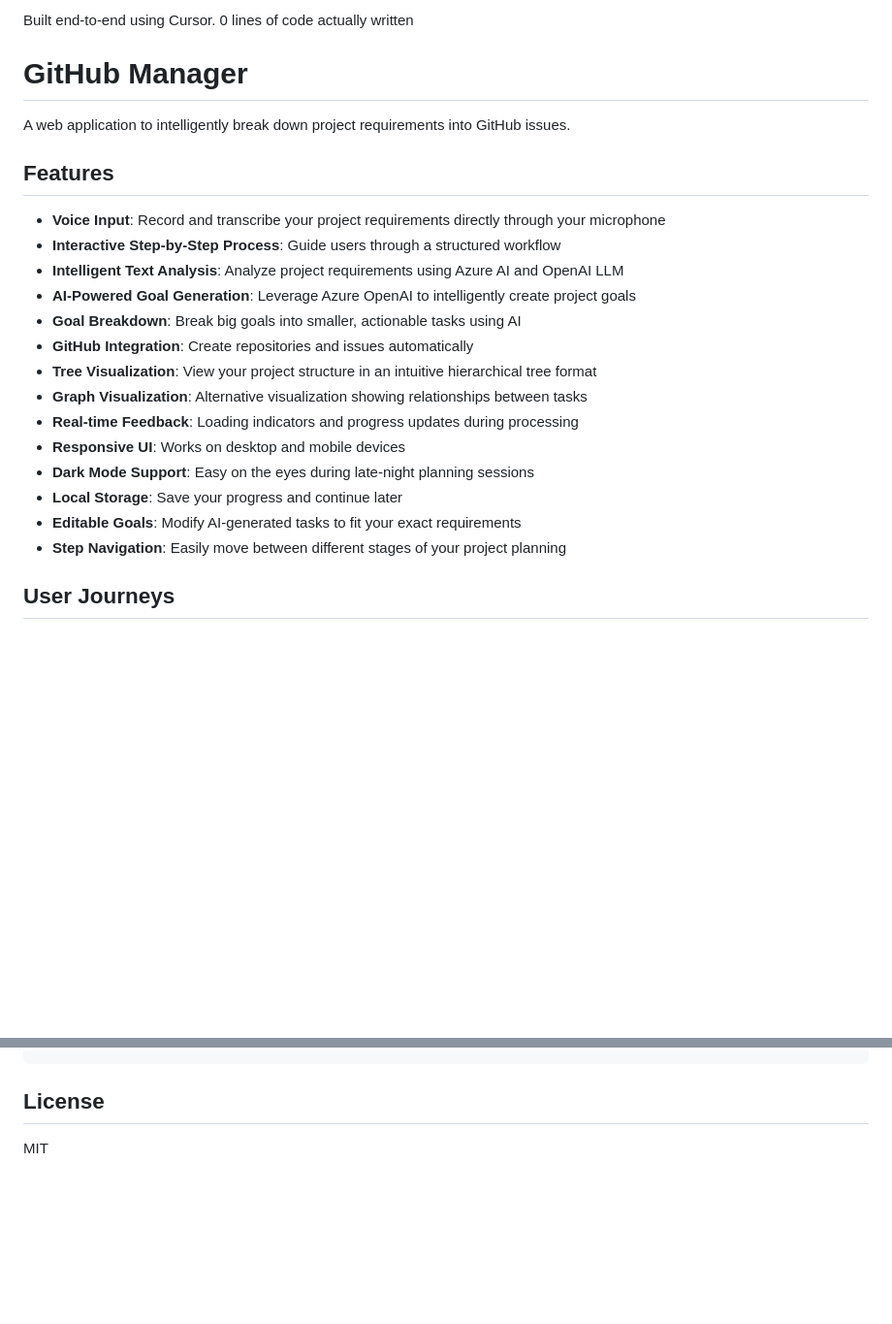
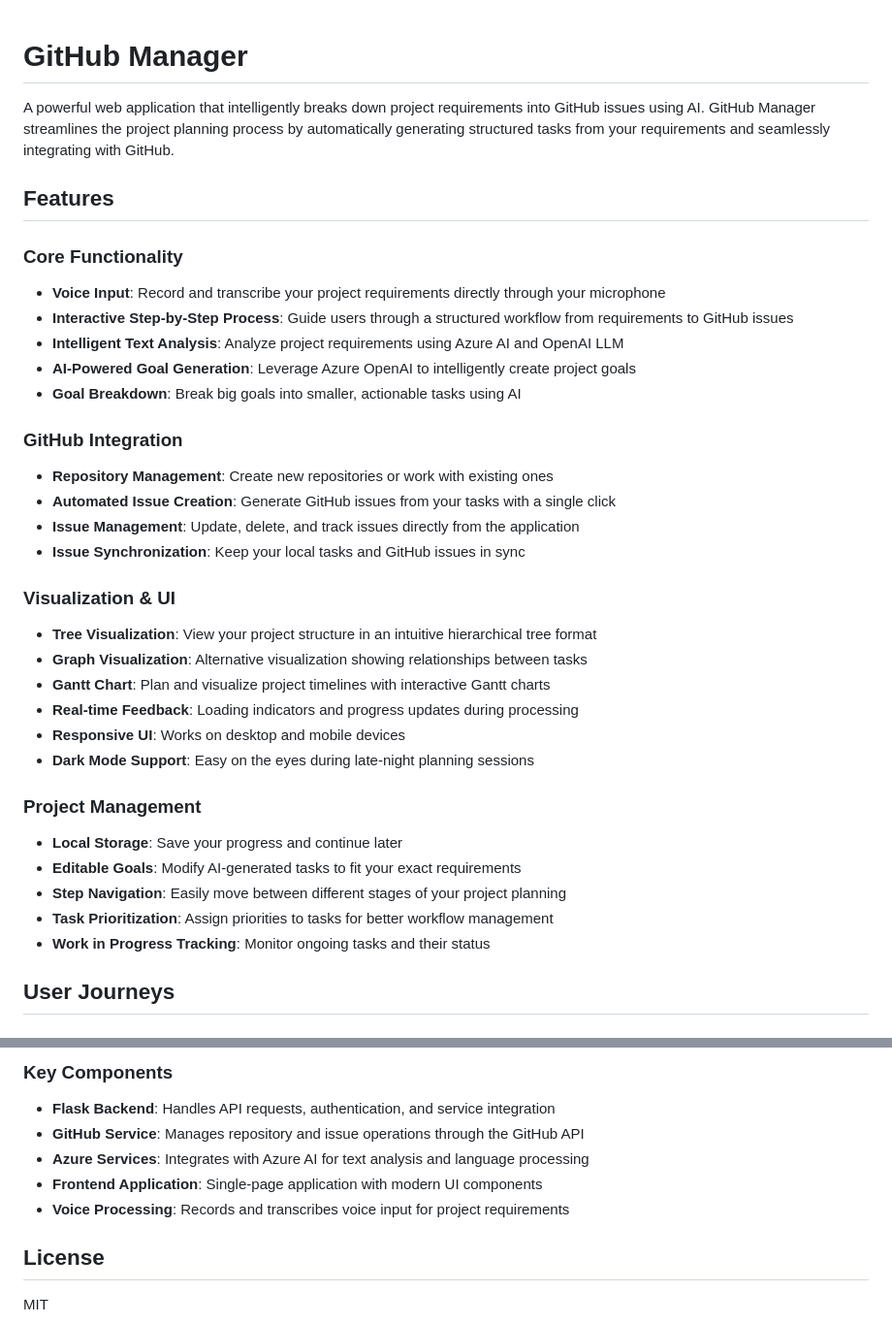
Before and after one commit to abhinavdv/AI-Project-Manager, a Markdown page: README.md, 2 parts joined by grey strips. Shown at 97% size. Drawn GitHub-style; blank space fills up the shorter version.

````diff
--- a/README.md
+++ b/README.md
@@ -1,25 +1,36 @@
-Built end-to-end using Cursor. 0 lines of code actually written
-
 # GitHub Manager
 
-A web application to intelligently break down project requirements into GitHub issues.
+A powerful web application that intelligently breaks down project requirements into GitHub issues using AI. GitHub Manager streamlines the project planning process by automatically generating structured tasks from your requirements and seamlessly integrating with GitHub.
 
 ## Features
 
+### Core Functionality
 - **Voice Input**: Record and transcribe your project requirements directly through your microphone
-- **Interactive Step-by-Step Process**: Guide users through a structured workflow
+- **Interactive Step-by-Step Process**: Guide users through a structured workflow from requirements to GitHub issues
 - **Intelligent Text Analysis**: Analyze project requirements using Azure AI and OpenAI LLM
 - **AI-Powered Goal Generation**: Leverage Azure OpenAI to intelligently create project goals
 - **Goal Breakdown**: Break big goals into smaller, actionable tasks using AI
-- **GitHub Integration**: Create repositories and issues automatically
+
+### GitHub Integration
+- **Repository Management**: Create new repositories or work with existing ones
+- **Automated Issue Creation**: Generate GitHub issues from your tasks with a single click
+- **Issue Management**: Update, delete, and track issues directly from the application
+- **Issue Synchronization**: Keep your local tasks and GitHub issues in sync
+
+### Visualization & UI
 - **Tree Visualization**: View your project structure in an intuitive hierarchical tree format
 - **Graph Visualization**: Alternative visualization showing relationships between tasks
+- **Gantt Chart**: Plan and visualize project timelines with interactive Gantt charts
 - **Real-time Feedback**: Loading indicators and progress updates during processing
 - **Responsive UI**: Works on desktop and mobile devices
 - **Dark Mode Support**: Easy on the eyes during late-night planning sessions
+
+### Project Management
 - **Local Storage**: Save your progress and continue later
 - **Editable Goals**: Modify AI-generated tasks to fit your exact requirements
 - **Step Navigation**: Easily move between different stages of your project planning
+- **Task Prioritization**: Assign priorities to tasks for better workflow management
+- **Work in Progress Tracking**: Monitor ongoing tasks and their status
 
 ## User Journeys
 
@@ -136,4 +249,12 @@ github-manager/
 ```
+
+### Key Components
+
+- **Flask Backend**: Handles API requests, authentication, and service integration
+- **GitHub Service**: Manages repository and issue operations through the GitHub API
+- **Azure Services**: Integrates with Azure AI for text analysis and language processing
+- **Frontend Application**: Single-page application with modern UI components
+- **Voice Processing**: Records and transcribes voice input for project requirements
 
 ## License
 
````
Also changed, not shown: other parts of README.md (+142 -40 lines).
